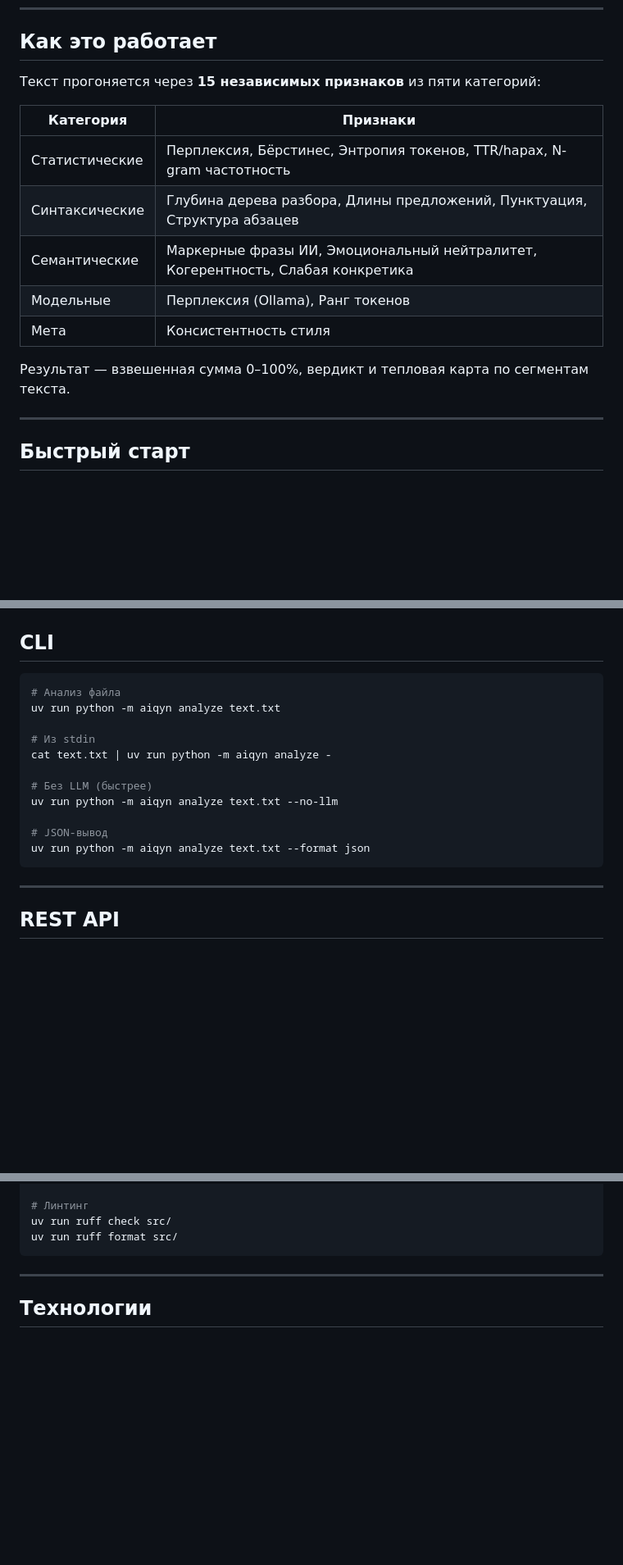
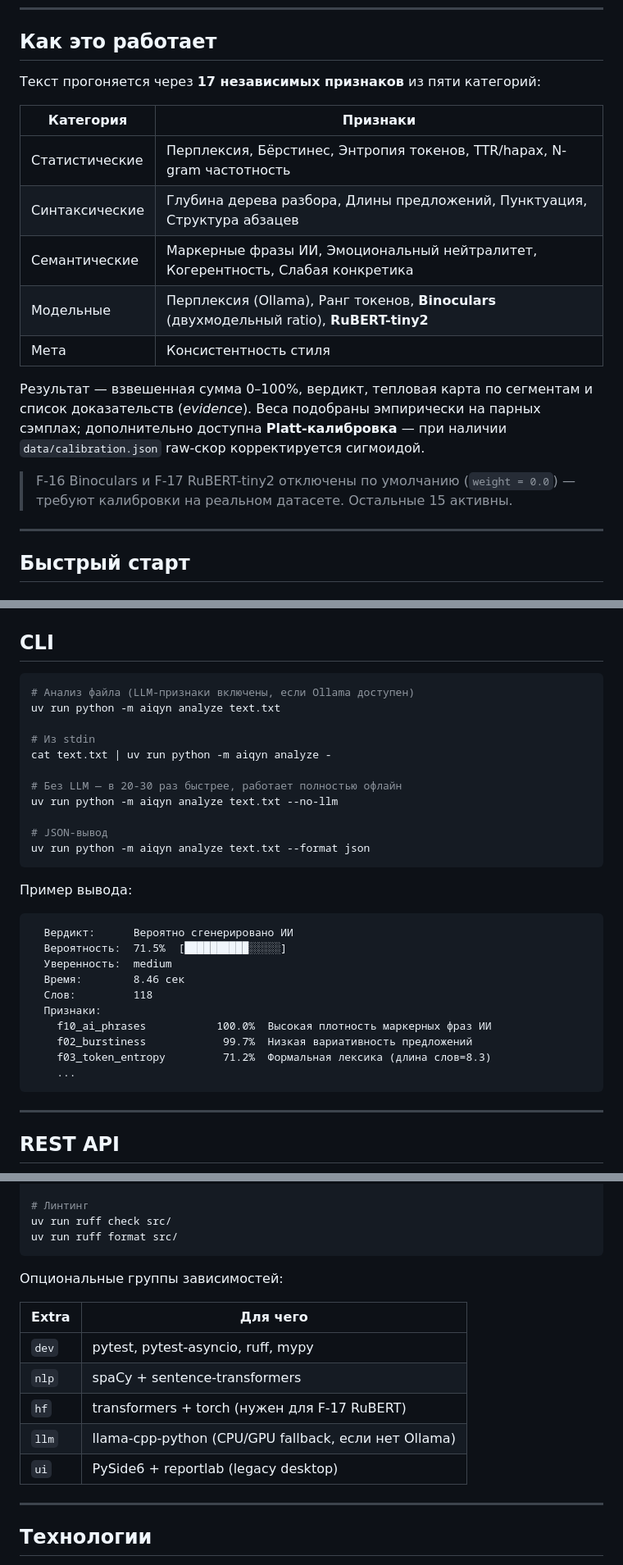
Before and after one commit to ssb000ss/Aiqyn, a Markdown page: README.md, 3 parts joined by grey strips. Shown at 82% size. Rendered like a GitHub page; blank space fills up the shorter version.

````diff
--- a/README.md
+++ b/README.md
@@ -7,17 +7,22 @@
 
 ## Как это работает
 
-Текст прогоняется через **15 независимых признаков** из пяти категорий:
+Текст прогоняется через **17 независимых признаков** из пяти категорий:
 
 | Категория | Признаки |
 |---|---|
 | Статистические | Перплексия, Бёрстинес, Энтропия токенов, TTR/hapax, N-gram частотность |
 | Синтаксические | Глубина дерева разбора, Длины предложений, Пунктуация, Структура абзацев |
 | Семантические | Маркерные фразы ИИ, Эмоциональный нейтралитет, Когерентность, Слабая конкретика |
-| Модельные | Перплексия (Ollama), Ранг токенов |
+| Модельные | Перплексия (Ollama), Ранг токенов, **Binoculars** (двухмодельный ratio), **RuBERT-tiny2** |
 | Мета | Консистентность стиля |
 
-Результат — взвешенная сумма 0–100%, вердикт и тепловая карта по сегментам текста.
+Результат — взвешенная сумма 0–100%, вердикт, тепловая карта по сегментам и список доказательств
+(*evidence*). Веса подобраны эмпирически на парных сэмплах; дополнительно доступна
+**Platt-калибровка** — при наличии `data/calibration.json` raw-скор корректируется сигмоидой.
+
+> F-16 Binoculars и F-17 RuBERT-tiny2 отключены по умолчанию (`weight = 0.0`) — требуют
+> калибровки на реальном датасете. Остальные 15 активны.
 
 ---
 
@@ -79,17 +87,32 @@ ollama pull qwen3:8b
 ## CLI
 
 ```bash
-# Анализ файла
+# Анализ файла (LLM-признаки включены, если Ollama доступен)
 uv run python -m aiqyn analyze text.txt
 
 # Из stdin
 cat text.txt | uv run python -m aiqyn analyze -
 
-# Без LLM (быстрее)
+# Без LLM — в 20-30 раз быстрее, работает полностью офлайн
 uv run python -m aiqyn analyze text.txt --no-llm
 
 # JSON-вывод
 uv run python -m aiqyn analyze text.txt --format json
+```
+
+Пример вывода:
+
+```
+  Вердикт:      Вероятно сгенерировано ИИ
+  Вероятность:  71.5%  [██████████░░░░░]
+  Уверенность:  medium
+  Время:        8.46 сек
+  Слов:         118
+  Признаки:
+    f10_ai_phrases           100.0%  Высокая плотность маркерных фраз ИИ
+    f02_burstiness            99.7%  Низкая вариативность предложений
+    f03_token_entropy         71.2%  Формальная лексика (длина слов=8.3)
+    ...
 ```
 
 ---
@@ -199,6 +233,16 @@ uv run pytest tests/unit/extractors/test_burstiness.py  # один тест
 uv run ruff check src/
 uv run ruff format src/
 ```
+
+Опциональные группы зависимостей:
+
+| Extra | Для чего |
+|---|---|
+| `dev` | pytest, pytest-asyncio, ruff, mypy |
+| `nlp` | spaCy + sentence-transformers |
+| `hf` | transformers + torch (нужен для F-17 RuBERT) |
+| `llm` | llama-cpp-python (CPU/GPU fallback, если нет Ollama) |
+| `ui` | PySide6 + reportlab (legacy desktop) |
 
 ---
 
````
Also changed, not shown: other parts of README.md (+30 -13 lines).
